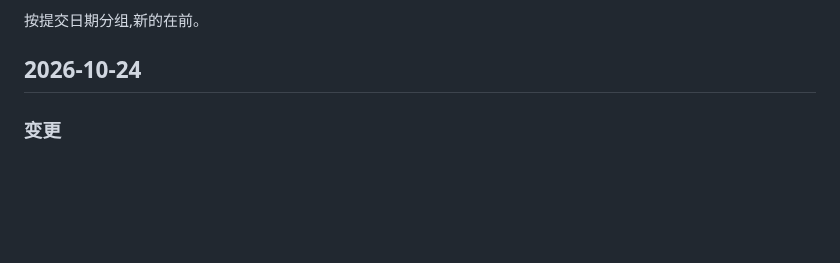
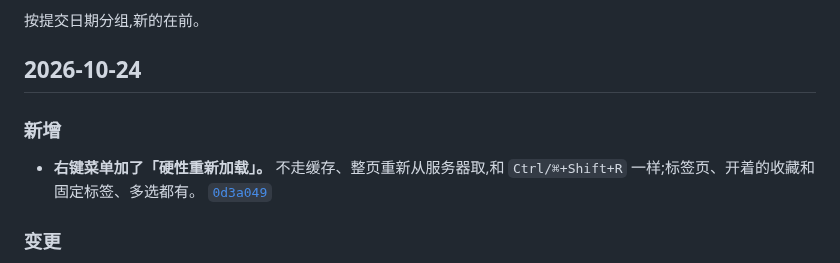
Before and after one commit to winzipsdo/sidearc, a Markdown page: CHANGELOG.md, the part around the change. Rendered like a GitHub page; blank space fills up the shorter version.

```diff
--- a/CHANGELOG.md
+++ b/CHANGELOG.md
@@ -5,6 +5,10 @@
 按提交日期分组,新的在前。
 
 ## 2026-10-24
+
+### 新增
+
+- **右键菜单加了「硬性重新加载」。** 不走缓存、整页重新从服务器取,和 `Ctrl/⌘+Shift+R` 一样;标签页、开着的收藏和固定标签、多选都有。 [`0d3a049`](https://github.com/winzipsdo/sidearc/commit/0d3a049)
 
 ### 变更
 
```
Also changed, not shown: README.md (+1 -1 lines).
